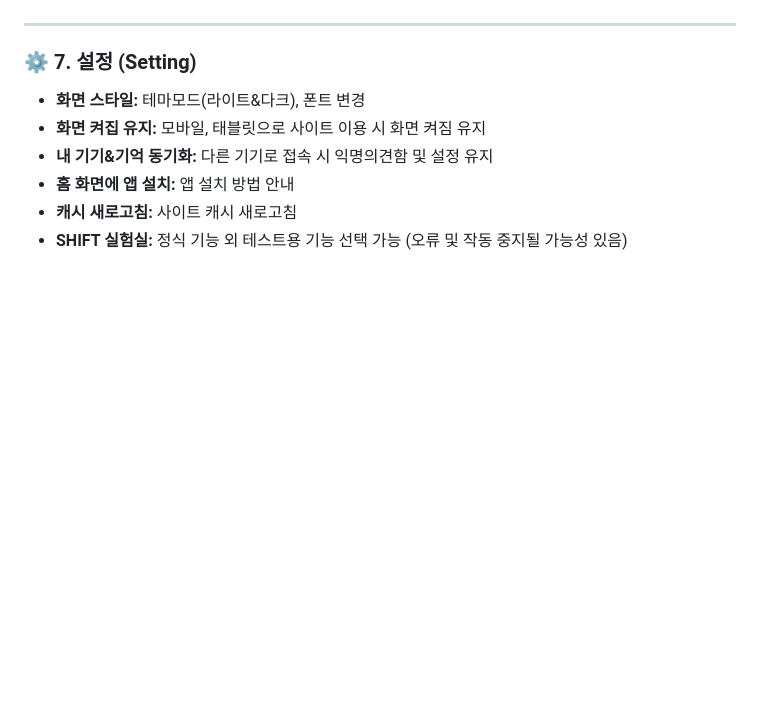
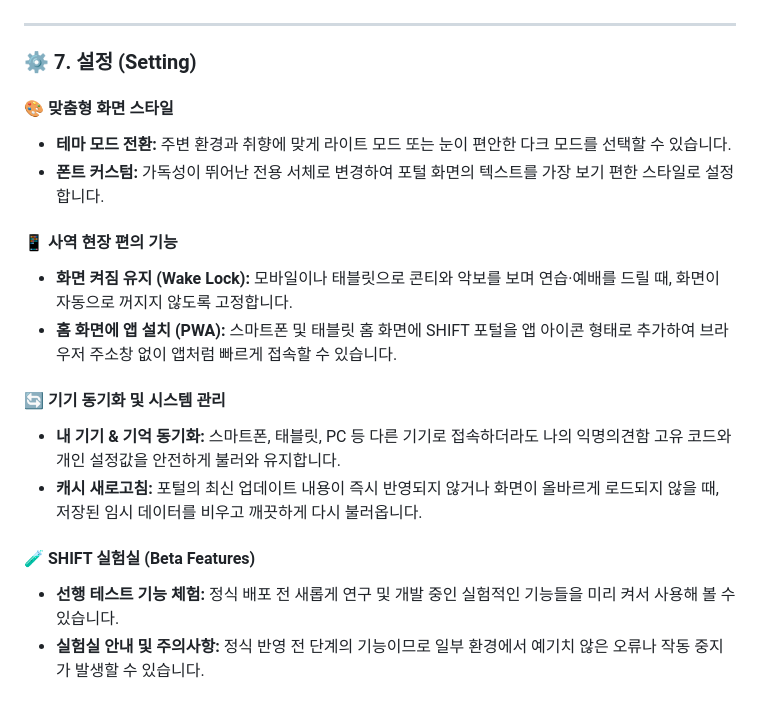
Before and after one commit to gmltn014/SHIFT_Worship, a Markdown page: docs/wiki-guide.md, the part around one of its changes. Drawn GitHub-style; blank space fills up the shorter version.

```diff
--- a/docs/wiki-guide.md
+++ b/docs/wiki-guide.md
@@ -91,9 +137,23 @@
 ---
 
 ### ⚙️ 7. 설정 (Setting)
-* **화면 스타일:** 테마모드(라이트&다크), 폰트 변경
-* **화면 켜집 유지:** 모바일, 태블릿으로 사이트 이용 시 화면 켜짐 유지
-* **내 기기&기억 동기화:** 다른 기기로 접속 시 익명의견함 및 설정 유지
-* **홈 화면에 앱 설치:** 앱 설치 방법 안내
-* **캐시 새로고침:** 사이트 캐시 새로고침
-* **SHIFT 실험실:** 정식 기능 외 테스트용 기능 선택 가능 (오류 및 작동 중지될 가능성 있음)
+
+#### 🎨 맞춤형 화면 스타일
+
+- **테마 모드 전환:** 주변 환경과 취향에 맞게 라이트 모드 또는 눈이 편안한 다크 모드를 선택할 수 있습니다.
+- **폰트 커스텀:** 가독성이 뛰어난 전용 서체로 변경하여 포털 화면의 텍스트를 가장 보기 편한 스타일로 설정합니다.
+
+#### 📱 사역 현장 편의 기능
+
+- **화면 켜짐 유지 (Wake Lock):** 모바일이나 태블릿으로 콘티와 악보를 보며 연습·예배를 드릴 때, 화면이 자동으로 꺼지지 않도록 고정합니다.
+- **홈 화면에 앱 설치 (PWA):** 스마트폰 및 태블릿 홈 화면에 SHIFT 포털을 앱 아이콘 형태로 추가하여 브라우저 주소창 없이 앱처럼 빠르게 접속할 수 있습니다.
+
+#### 🔄 기기 동기화 및 시스템 관리
+
+- **내 기기 & 기억 동기화:** 스마트폰, 태블릿, PC 등 다른 기기로 접속하더라도 나의 익명의견함 고유 코드와 개인 설정값을 안전하게 불러와 유지합니다.
+- **캐시 새로고침:** 포털의 최신 업데이트 내용이 즉시 반영되지 않거나 화면이 올바르게 로드되지 않을 때, 저장된 임시 데이터를 비우고 깨끗하게 다시 불러옵니다.
+
+#### 🧪 SHIFT 실험실 (Beta Features)
+
+- **선행 테스트 기능 체험:** 정식 배포 전 새롭게 연구 및 개발 중인 실험적인 기능들을 미리 켜서 사용해 볼 수 있습니다.
+- **실험실 안내 및 주의사항:** 정식 반영 전 단계의 기능이므로 일부 환경에서 예기치 않은 오류나 작동 중지가 발생할 수 있습니다.
```
Also changed, not shown: other parts of docs/wiki-guide.md (+78 -32 lines).
